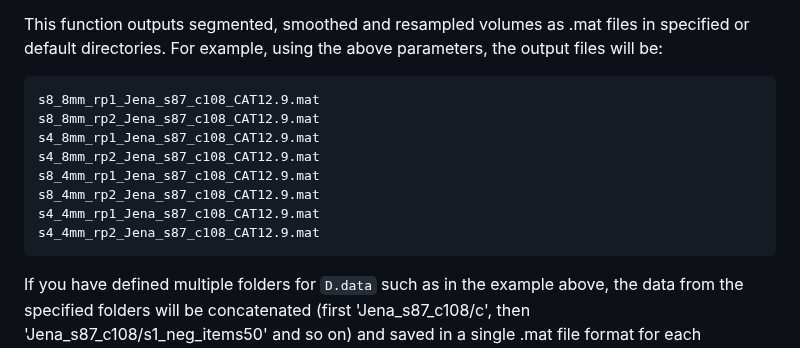
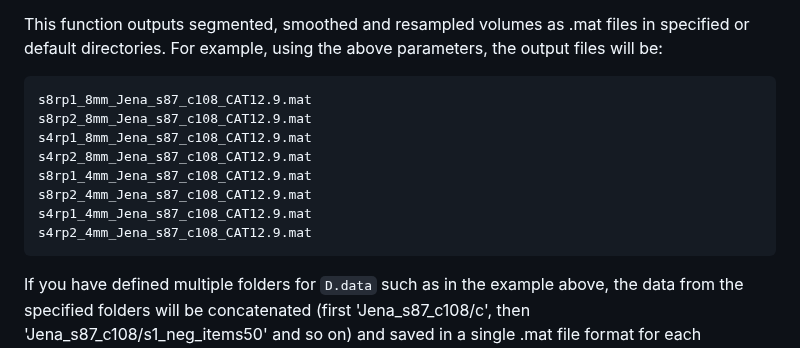
Before and after one commit to ChristianGaser/BrainAGE, a Markdown page: README.md, the part around the change. Rendered like a GitHub page.

````diff
--- a/README.md
+++ b/README.md
@@ -99,14 +99,14 @@ BA_data2mat(D);
 This function outputs segmented, smoothed and resampled volumes as .mat files in specified or default directories. For example, using the above parameters, the output files will be:
 
 ```
-s8_8mm_rp1_Jena_s87_c108_CAT12.9.mat
-s8_8mm_rp2_Jena_s87_c108_CAT12.9.mat
-s4_8mm_rp1_Jena_s87_c108_CAT12.9.mat
-s4_8mm_rp2_Jena_s87_c108_CAT12.9.mat
-s8_4mm_rp1_Jena_s87_c108_CAT12.9.mat
-s8_4mm_rp2_Jena_s87_c108_CAT12.9.mat
-s4_4mm_rp1_Jena_s87_c108_CAT12.9.mat
-s4_4mm_rp2_Jena_s87_c108_CAT12.9.mat
+s8rp1_8mm_Jena_s87_c108_CAT12.9.mat
+s8rp2_8mm_Jena_s87_c108_CAT12.9.mat
+s4rp1_8mm_Jena_s87_c108_CAT12.9.mat
+s4rp2_8mm_Jena_s87_c108_CAT12.9.mat
+s8rp1_4mm_Jena_s87_c108_CAT12.9.mat
+s8rp2_4mm_Jena_s87_c108_CAT12.9.mat
+s4rp1_4mm_Jena_s87_c108_CAT12.9.mat
+s4rp2_4mm_Jena_s87_c108_CAT12.9.mat
 ```
 
 If you have defined multiple folders for `D.data` such as in the example above, the data from the specified folders will be concatenated (first 'Jena_s87_c108/c', then 'Jena_s87_c108/s1_neg_items50' and so on) and saved in a single .mat file format for each segmentation. When using data from multiple folders, ensure that all pre-processed files are arranged in an orderly manner according to subject age and gender.
````
